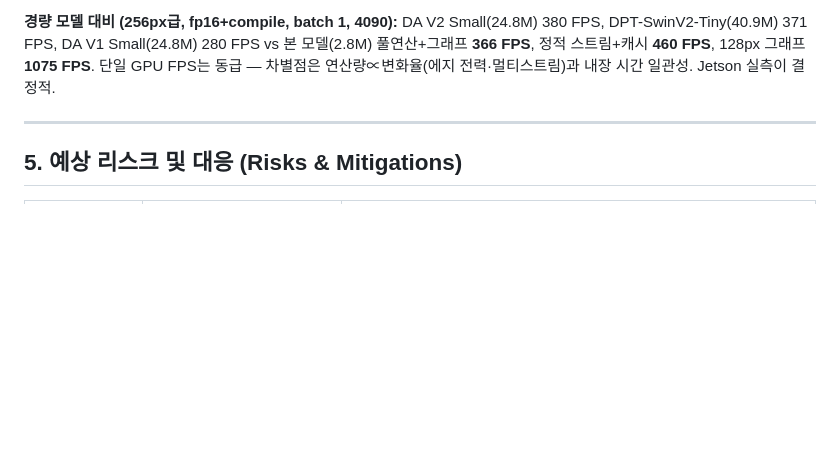
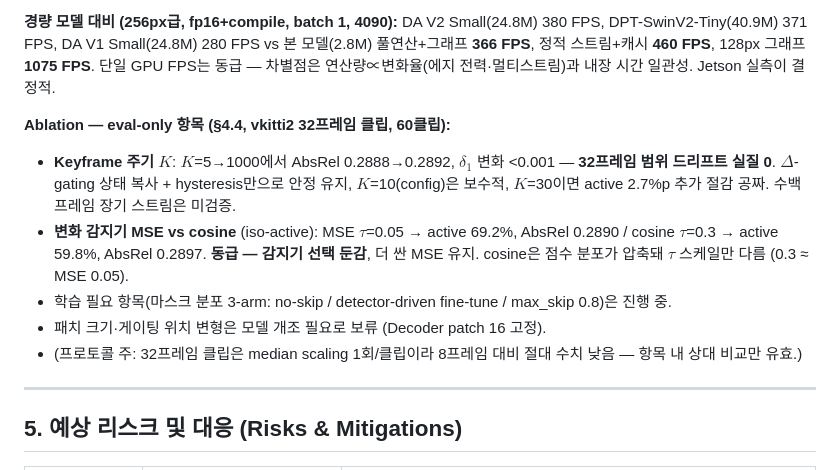
Before and after one commit to qqaazz0222/SOKKANAEM, a Markdown page: IDEA.md, the part around the change. Drawn GitHub-style; blank space fills up the shorter version.

Commit message:
update: eval-only ablations (keyframe K, MSE vs cosine detector)
Co-Authored-By: Claude Fable 5 <noreply@anthropic.com>

```diff
--- a/IDEA.md
+++ b/IDEA.md
@@ -254,6 +254,19 @@ DPT-SwinV2-Tiny(40.9M) 371 FPS, DA V1 Small(24.8M) 280 FPS vs 본 모델(2.8M)
 **366 FPS**, 정적 스트림+캐시 **460 FPS**, 128px 그래프 **1075 FPS**. 단일 GPU FPS는 동급 —
 차별점은 연산량∝변화율(에지 전력·멀티스트림)과 내장 시간 일관성. Jetson 실측이 결정적.
 
+**Ablation — eval-only 항목 (§4.4, vkitti2 32프레임 클립, 60클립):**
+
+- **Keyframe 주기 $K$**: $K$=5→1000에서 AbsRel 0.2888→0.2892, $\delta_1$ 변화 <0.001 —
+  **32프레임 범위 드리프트 실질 0**. $\Delta$-gating 상태 복사 + hysteresis만으로 안정 유지,
+  $K$=10(config)은 보수적, $K$=30이면 active 2.7%p 추가 절감 공짜. 수백 프레임 장기 스트림은 미검증.
+- **변화 감지기 MSE vs cosine** (iso-active): MSE $\tau$=0.05 → active 69.2%, AbsRel 0.2890 /
+  cosine $\tau$=0.3 → active 59.8%, AbsRel 0.2897. **동급 — 감지기 선택 둔감**, 더 싼 MSE 유지.
+  cosine은 점수 분포가 압축돼 $\tau$ 스케일만 다름 (0.3 ≈ MSE 0.05).
+- 학습 필요 항목(마스크 분포 3-arm: no-skip / detector-driven fine-tune / max_skip 0.8)은 진행 중.
+- 패치 크기·게이팅 위치 변형은 모델 개조 필요로 보류 (Decoder patch 16 고정).
+- (프로토콜 주: 32프레임 클립은 median scaling 1회/클립이라 8프레임 대비 절대 수치 낮음 —
+  항목 내 상대 비교만 유효.)
+
 ---
 
 ## 5. 예상 리스크 및 대응 (Risks & Mitigations)
```
